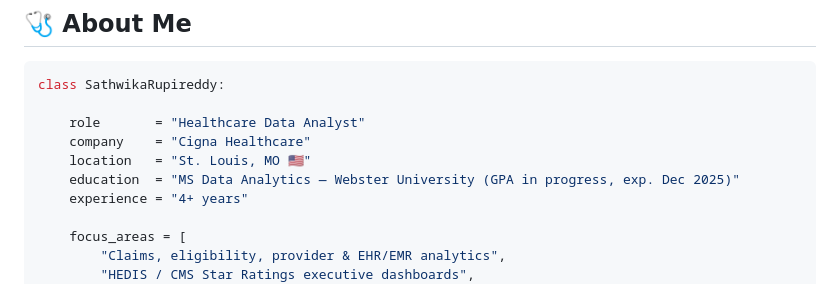
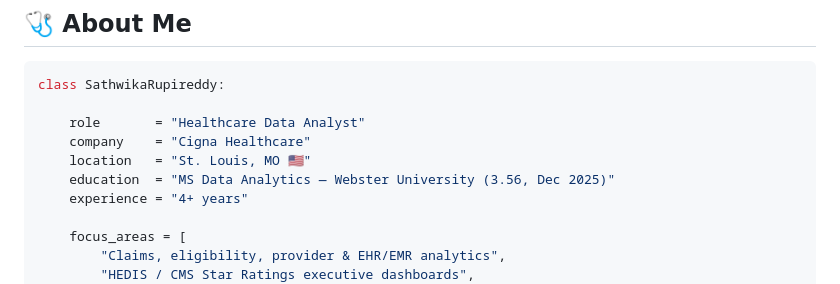
Before and after one commit to Sathwika0526/Sathwika0526, a Markdown page: README.md, the part around the change. Rendered like a GitHub page.

Commit message:
Update education GPA in README.md

```diff
--- a/README.md
+++ b/README.md
@@ -30,7 +30,7 @@ class SathwikaRupireddy:
     role       = "Healthcare Data Analyst"
     company    = "Cigna Healthcare"
     location   = "St. Louis, MO 🇺🇸"
-    education  = "MS Data Analytics — Webster University (GPA in progress, exp. Dec 2025)"
+    education  = "MS Data Analytics — Webster University (3.56, Dec 2025)"
     experience = "4+ years"
 
     focus_areas = [
```
